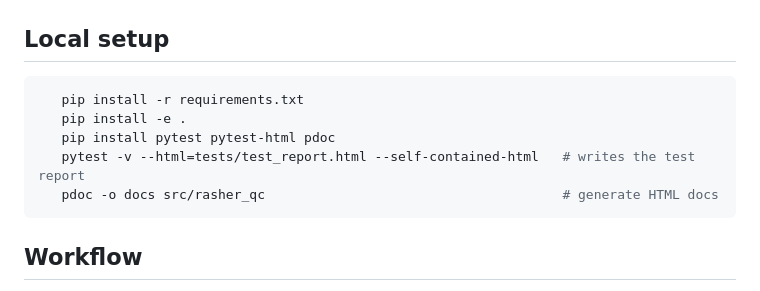
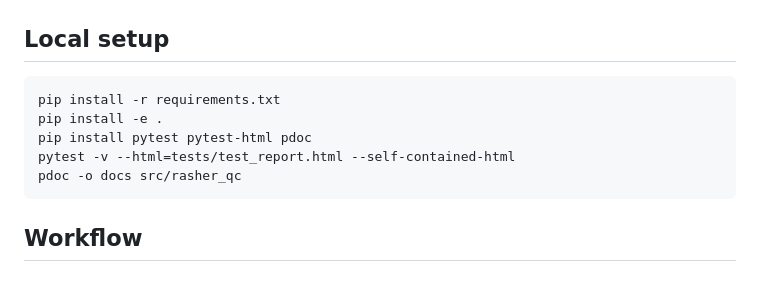
Before and after one commit to ElijahKhoury1/pork-rasher-qc, a Markdown page: README.md, the part around the change. Drawn GitHub-style.

Commit message:
Update local setup instructions in README
Reformatted local setup instructions for clarity.

````diff
--- a/README.md
+++ b/README.md
@@ -38,13 +38,12 @@ docs/            HTML API docs generated with pdoc (open docs/index.html)
 ```
 
 ## Local setup
-
-```bash
-   pip install -r requirements.txt
-   pip install -e .
-   pip install pytest pytest-html pdoc
-   pytest -v --html=tests/test_report.html --self-contained-html   # writes the test report
-   pdoc -o docs src/rasher_qc                                      # generate HTML docs
+```
+pip install -r requirements.txt
+pip install -e .
+pip install pytest pytest-html pdoc
+pytest -v --html=tests/test_report.html --self-contained-html
+pdoc -o docs src/rasher_qc
 ```
 
 ## Workflow
````
